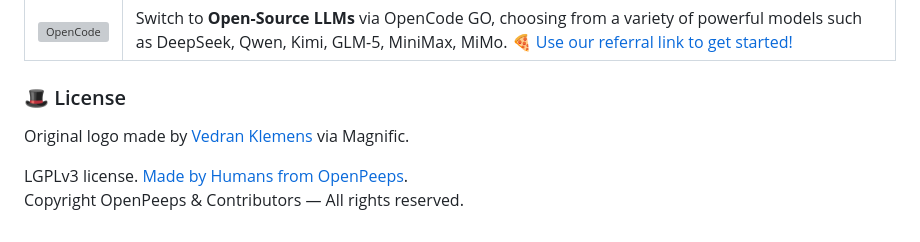
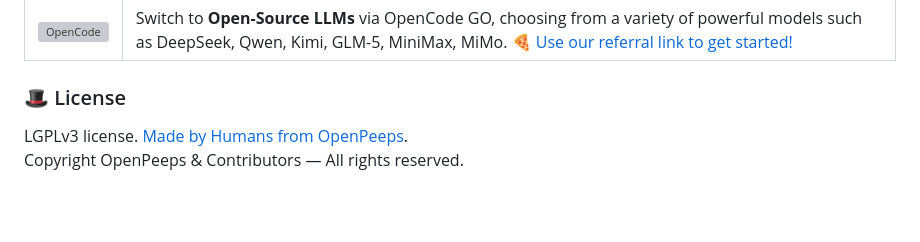
Before and after one commit to openpeeps/sweetsyntax, a Markdown page: README.md, the part around the change. Rendered like a GitHub page; blank space fills up the shorter version; grey boxes are pictures that could not be loaded.

Commit message:
update
Signed-off-by: George Lemon <georgelemon@protonmail.com>

```diff
--- a/README.md
+++ b/README.md
@@ -104,7 +104,5 @@ Benchmark 1: ./sweetsyntax_benc_d3
 | <a href="https://opencode.ai/go?ref=BHMEEK48QX"><img src="https://github.com/openpeeps/pistachio/blob/main/.github/opencode.png" alt="OpenCode"></a> | Switch to **Open-Source LLMs** via OpenCode GO, choosing from a variety of powerful models such as DeepSeek, Qwen, Kimi, GLM-5, MiniMax, MiMo. 🍕 [Use our referral link to get started!](https://opencode.ai/go?ref=BHMEEK48QX)|
 
 ### 🎩 License
-Original logo made by [Vedran Klemens](https://www.behance.net/klemens) via Magnific.
-
 LGPLv3 license. [Made by Humans from OpenPeeps](https://github.com/openpeeps).<br>
 Copyright OpenPeeps & Contributors &mdash; All rights reserved.
```
